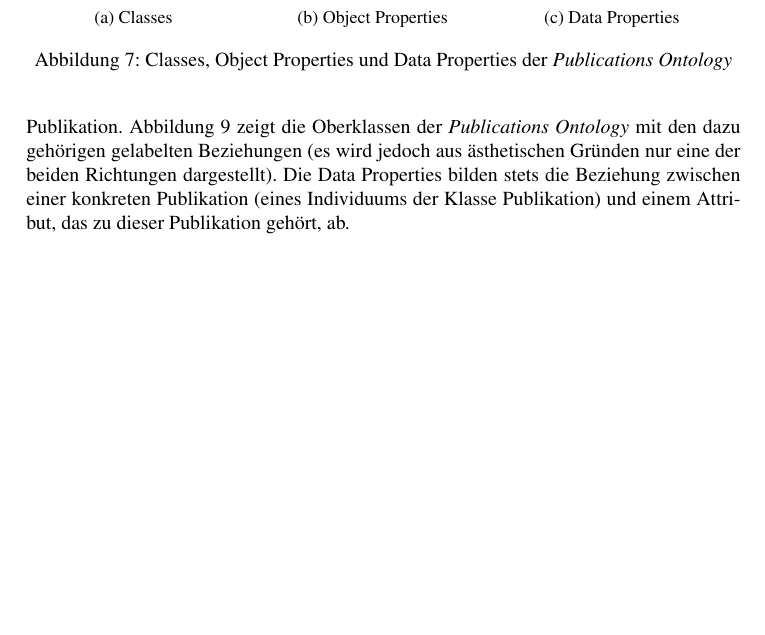
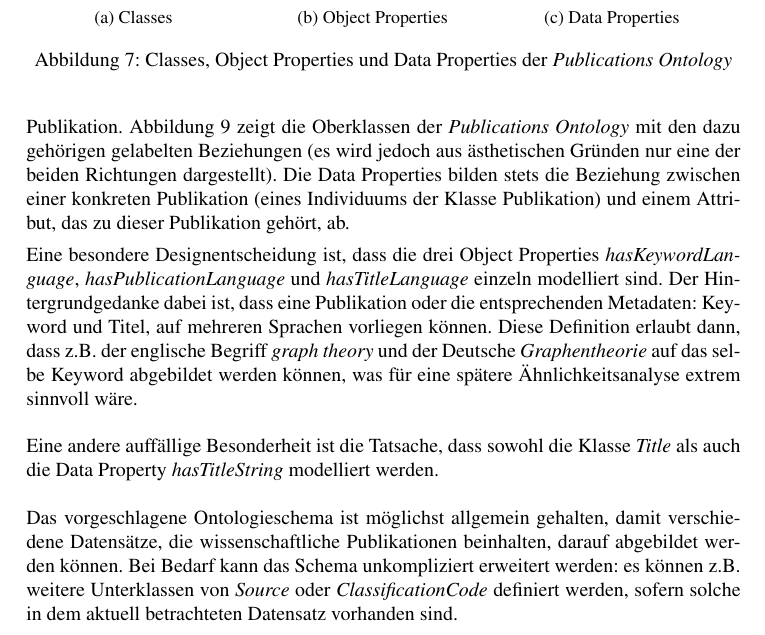
Before and after one commit to lusy/SemanticModellingPaperSimilarity, a LaTeX document (paper/paper.tex, which reads paper/3-EntwurfUndImplementierung.tex): part of page 23 of 27 before the commit and part of page 23 of 28 after it, cut so that both start at the same text, the shorter picture padded with empty space. Compiled offline with pdfLaTeX; the source files are stored in an older character set and shown here as Unicode.

Commit message:
hasLanguage x3 explained

```diff
--- a/paper/3-EntwurfUndImplementierung.tex
+++ b/paper/3-EntwurfUndImplementierung.tex
@@ -243,6 +241,18 @@ Die Data Properties bilden stets die Beziehung zwischen einer konkreten Publikat
     \label{fig:pubsOnto_relations}
 \end{figure}
 
+Eine besondere Designentscheidung ist, dass die drei Object Properties \textit{hasKeywordLanguage}, \textit{hasPublicationLanguage} und \textit{hasTitleLanguage} einzeln modelliert sind.
+Der Hintergrundgedanke dabei ist, dass eine Publikation oder die entsprechenden Metadaten: Keyword und Titel, auf mehreren Sprachen vorliegen können.
+Diese Definition erlaubt dann, dass z.B. der englische Begriff \textit{graph theory} und der Deutsche \textit{Graphentheorie} auf das selbe Keyword abgebildet werden können, was für eine spätere Ähnlichkeitsanalyse extrem sinnvoll wäre.
+\\
+\\
+Eine andere auffällige Besonderheit ist die Tatsache, dass sowohl die Klasse \textit{Title} als auch die Data Property \textit{hasTitleString} modelliert werden.
+% zukünftige Möglichkeiten der Auswertung (Abstract, Title können auch nach weiterer Verabeitung ausgewertet werden) - mehr dazu in Evaluation oder Ausblick
+\\
+\\
+Das vorgeschlagene Ontologieschema ist möglichst allgemein gehalten, damit verschiedene Datensätze, die wissenschaftliche Publikationen beinhalten, darauf abgebildet werden können.
+Bei Bedarf kann das Schema unkompliziert erweitert werden:
+es können z.B. weitere Unterklassen von \textit{Source} oder \textit{ClassificationCode} definiert werden, sofern solche in dem aktuell betrachteten Datensatz vorhanden sind.
 
 
 %GraphML
```
Also changed, not shown: paper/3-EntwurfUndImplementierung.tex (2 more changed lines).
